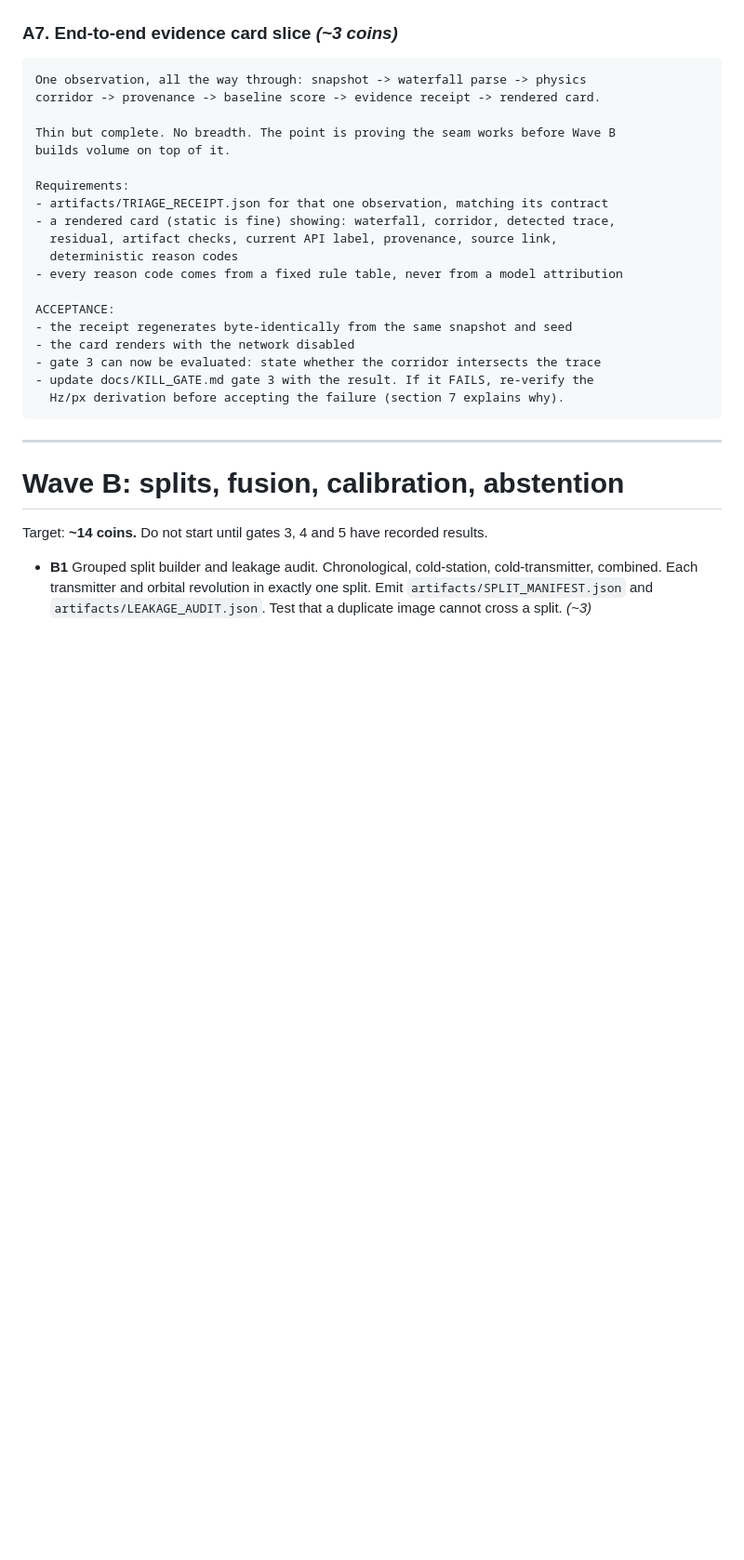
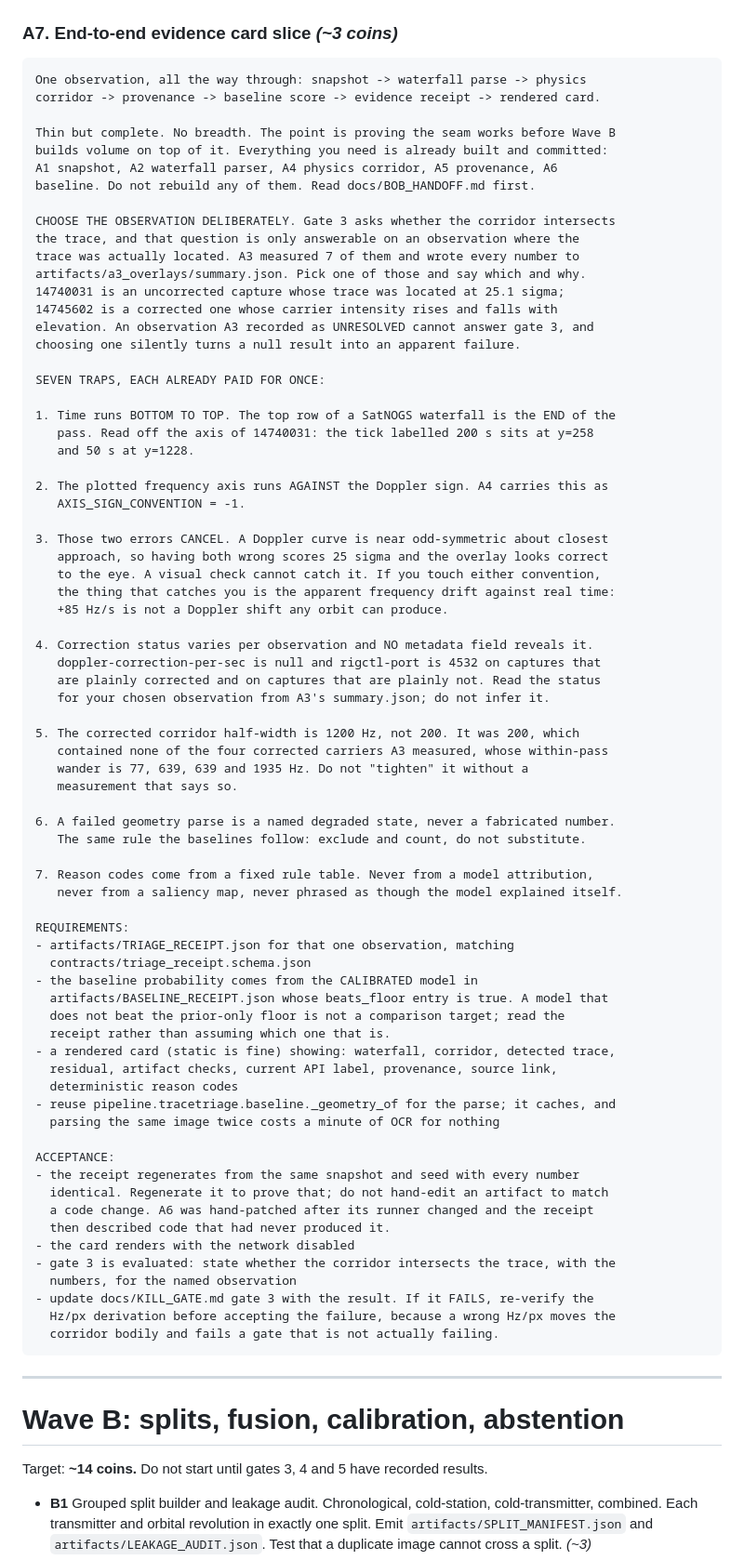
Before and after one commit to Kesav2k04/tracetriage-august-2026, a Markdown page: docs/BOB_TASK_PROMPTS.md, the part around the change. Shown at 93% size. GitHub-like rendering; blank space fills up the shorter version.

Commit message:
Rewrite the A7 prompt around the seven traps already paid for
Names the observation-selection trap that would turn an UNRESOLVED
capture into an apparent gate-3 failure, the two orientation
conventions that cancel when both are wrong, the corridor width and
why it is 1200 Hz, and the instruction to regenerate an artifact
rather than hand-edit it.

````diff
--- a/docs/BOB_TASK_PROMPTS.md
+++ b/docs/BOB_TASK_PROMPTS.md
@@ -499,21 +499,74 @@ One observation, all the way through: snapshot -> waterfall parse -> physics
 corridor -> provenance -> baseline score -> evidence receipt -> rendered card.
 
 Thin but complete. No breadth. The point is proving the seam works before Wave B
-builds volume on top of it.
+builds volume on top of it. Everything you need is already built and committed:
+A1 snapshot, A2 waterfall parser, A4 physics corridor, A5 provenance, A6
+baseline. Do not rebuild any of them. Read docs/BOB_HANDOFF.md first.
 
-Requirements:
-- artifacts/TRIAGE_RECEIPT.json for that one observation, matching its contract
+CHOOSE THE OBSERVATION DELIBERATELY. Gate 3 asks whether the corridor intersects
+the trace, and that question is only answerable on an observation where the
+trace was actually located. A3 measured 7 of them and wrote every number to
+artifacts/a3_overlays/summary.json. Pick one of those and say which and why.
+14740031 is an uncorrected capture whose trace was located at 25.1 sigma;
+14745602 is a corrected one whose carrier intensity rises and falls with
+elevation. An observation A3 recorded as UNRESOLVED cannot answer gate 3, and
+choosing one silently turns a null result into an apparent failure.
+
+SEVEN TRAPS, EACH ALREADY PAID FOR ONCE:
+
+1. Time runs BOTTOM TO TOP. The top row of a SatNOGS waterfall is the END of the
+   pass. Read off the axis of 14740031: the tick labelled 200 s sits at y=258
+   and 50 s at y=1228.
+
+2. The plotted frequency axis runs AGAINST the Doppler sign. A4 carries this as
+   AXIS_SIGN_CONVENTION = -1.
+
+3. Those two errors CANCEL. A Doppler curve is near odd-symmetric about closest
+   approach, so having both wrong scores 25 sigma and the overlay looks correct
+   to the eye. A visual check cannot catch it. If you touch either convention,
+   the thing that catches you is the apparent frequency drift against real time:
+   +85 Hz/s is not a Doppler shift any orbit can produce.
+
+4. Correction status varies per observation and NO metadata field reveals it.
+   doppler-correction-per-sec is null and rigctl-port is 4532 on captures that
+   are plainly corrected and on captures that are plainly not. Read the status
+   for your chosen observation from A3's summary.json; do not infer it.
+
+5. The corrected corridor half-width is 1200 Hz, not 200. It was 200, which
+   contained none of the four corrected carriers A3 measured, whose within-pass
+   wander is 77, 639, 639 and 1935 Hz. Do not "tighten" it without a
+   measurement that says so.
+
+6. A failed geometry parse is a named degraded state, never a fabricated number.
+   The same rule the baselines follow: exclude and count, do not substitute.
+
+7. Reason codes come from a fixed rule table. Never from a model attribution,
+   never from a saliency map, never phrased as though the model explained itself.
+
+REQUIREMENTS:
+- artifacts/TRIAGE_RECEIPT.json for that one observation, matching
+  contracts/triage_receipt.schema.json
+- the baseline probability comes from the CALIBRATED model in
+  artifacts/BASELINE_RECEIPT.json whose beats_floor entry is true. A model that
+  does not beat the prior-only floor is not a comparison target; read the
+  receipt rather than assuming which one that is.
 - a rendered card (static is fine) showing: waterfall, corridor, detected trace,
   residual, artifact checks, current API label, provenance, source link,
   deterministic reason codes
-- every reason code comes from a fixed rule table, never from a model attribution
+- reuse pipeline.tracetriage.baseline._geometry_of for the parse; it caches, and
+  parsing the same image twice costs a minute of OCR for nothing
 
 ACCEPTANCE:
-- the receipt regenerates byte-identically from the same snapshot and seed
+- the receipt regenerates from the same snapshot and seed with every number
+  identical. Regenerate it to prove that; do not hand-edit an artifact to match
+  a code change. A6 was hand-patched after its runner changed and the receipt
+  then described code that had never produced it.
 - the card renders with the network disabled
-- gate 3 can now be evaluated: state whether the corridor intersects the trace
+- gate 3 is evaluated: state whether the corridor intersects the trace, with the
+  numbers, for the named observation
 - update docs/KILL_GATE.md gate 3 with the result. If it FAILS, re-verify the
-  Hz/px derivation before accepting the failure (section 7 explains why).
+  Hz/px derivation before accepting the failure, because a wrong Hz/px moves the
+  corridor bodily and fails a gate that is not actually failing.
 ```
 
 ---
````
